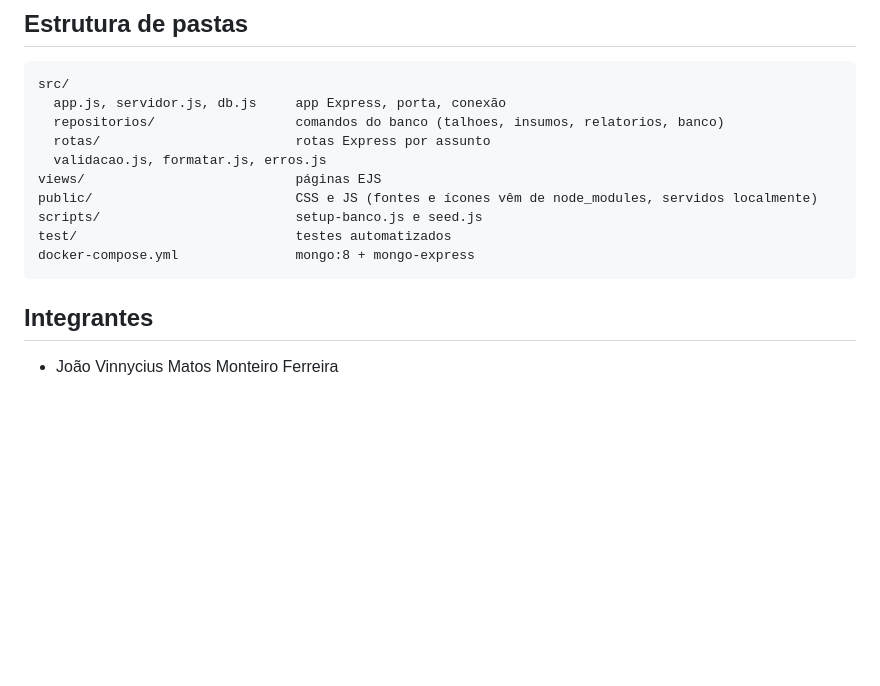
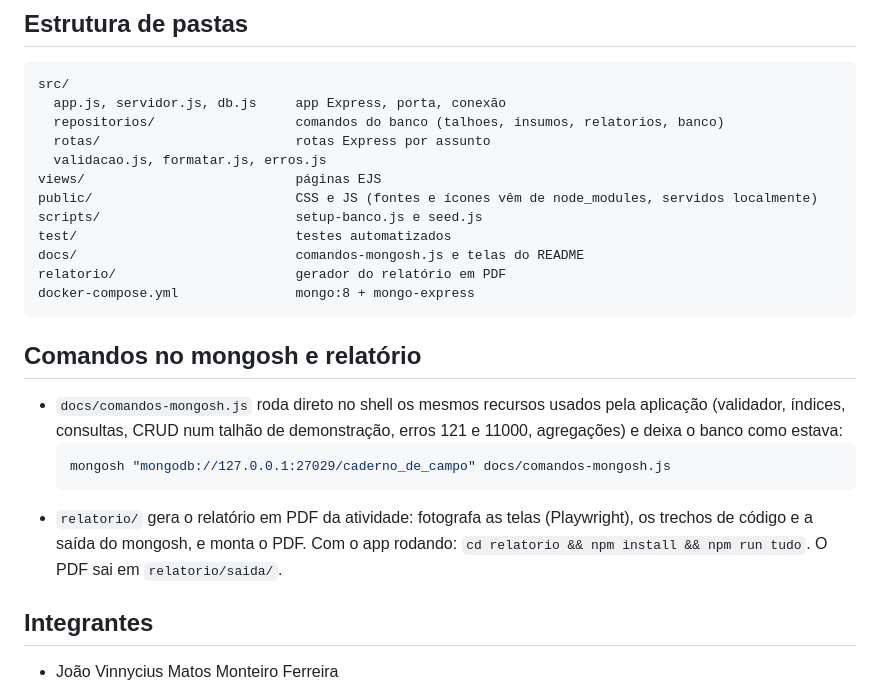
Before and after one commit to jonhvinnykkj/caderno-de-campo-mongodb, a Markdown page: README.md, the part around one of its changes. Drawn GitHub-style; blank space fills up the shorter version.

````diff
--- a/README.md
+++ b/README.md
@@ -76,8 +84,18 @@ views/                           páginas EJS
 public/                          CSS e JS (fontes e ícones vêm de node_modules, servidos localmente)
 scripts/                         setup-banco.js e seed.js
 test/                            testes automatizados
+docs/                            comandos-mongosh.js e telas do README
+relatorio/                       gerador do relatório em PDF
 docker-compose.yml               mongo:8 + mongo-express
 ```
+
+## Comandos no mongosh e relatório
+
+- `docs/comandos-mongosh.js` roda direto no shell os mesmos recursos usados pela aplicação (validador, índices, consultas, CRUD num talhão de demonstração, erros 121 e 11000, agregações) e deixa o banco como estava:
+  ```bash
+  mongosh "mongodb://127.0.0.1:27029/caderno_de_campo" docs/comandos-mongosh.js
+  ```
+- `relatorio/` gera o relatório em PDF da atividade: fotografa as telas (Playwright), os trechos de código e a saída do mongosh, e monta o PDF. Com o app rodando: `cd relatorio && npm install && npm run tudo`. O PDF sai em `relatorio/saida/`.
 
 ## Integrantes
 
````
Also changed, not shown: other parts of README.md (+8 -0 lines), docs/telas/ficha-do-talhao.png (added), docs/telas/mongo-express-documento.png (added), docs/telas/painel.png (added), docs/telas/relatorios.png (added), 13 other files.
